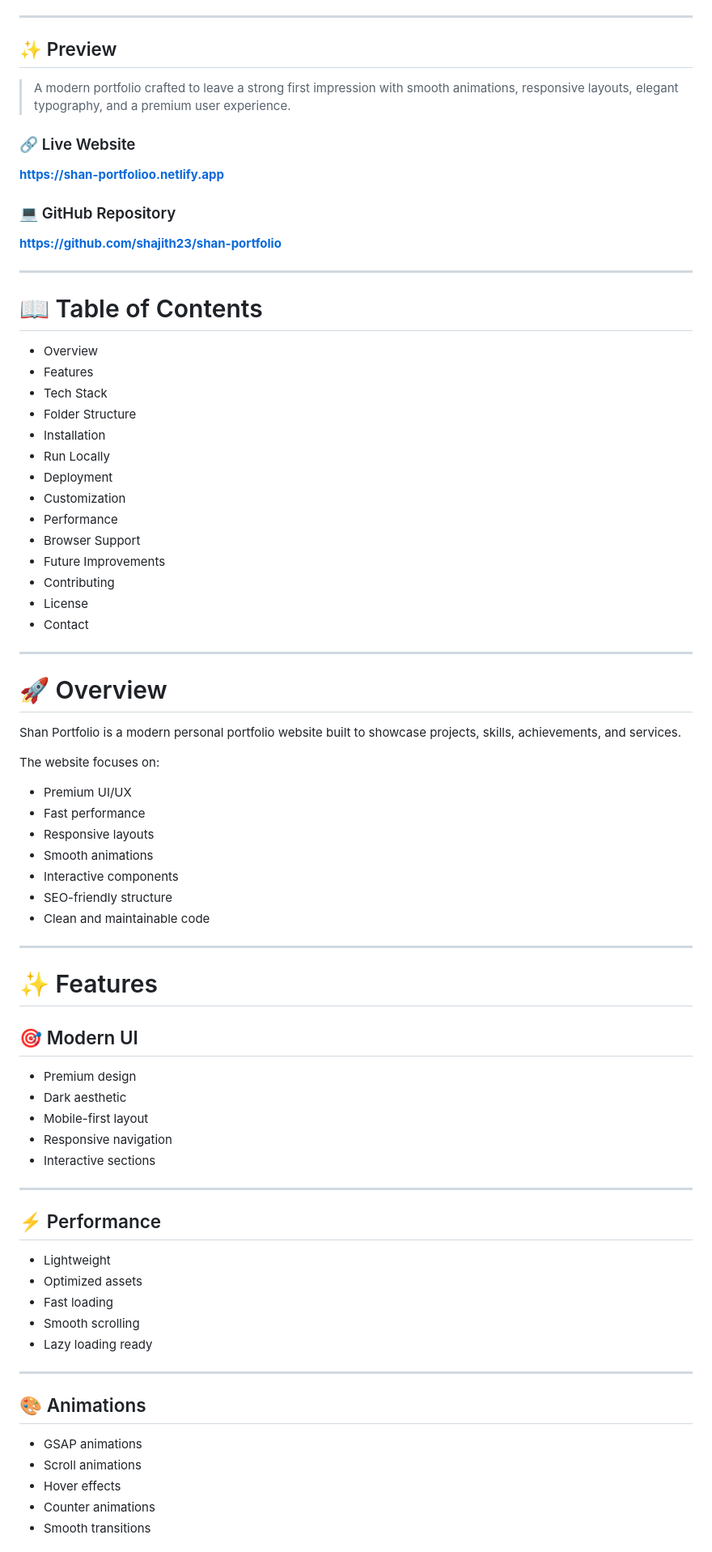
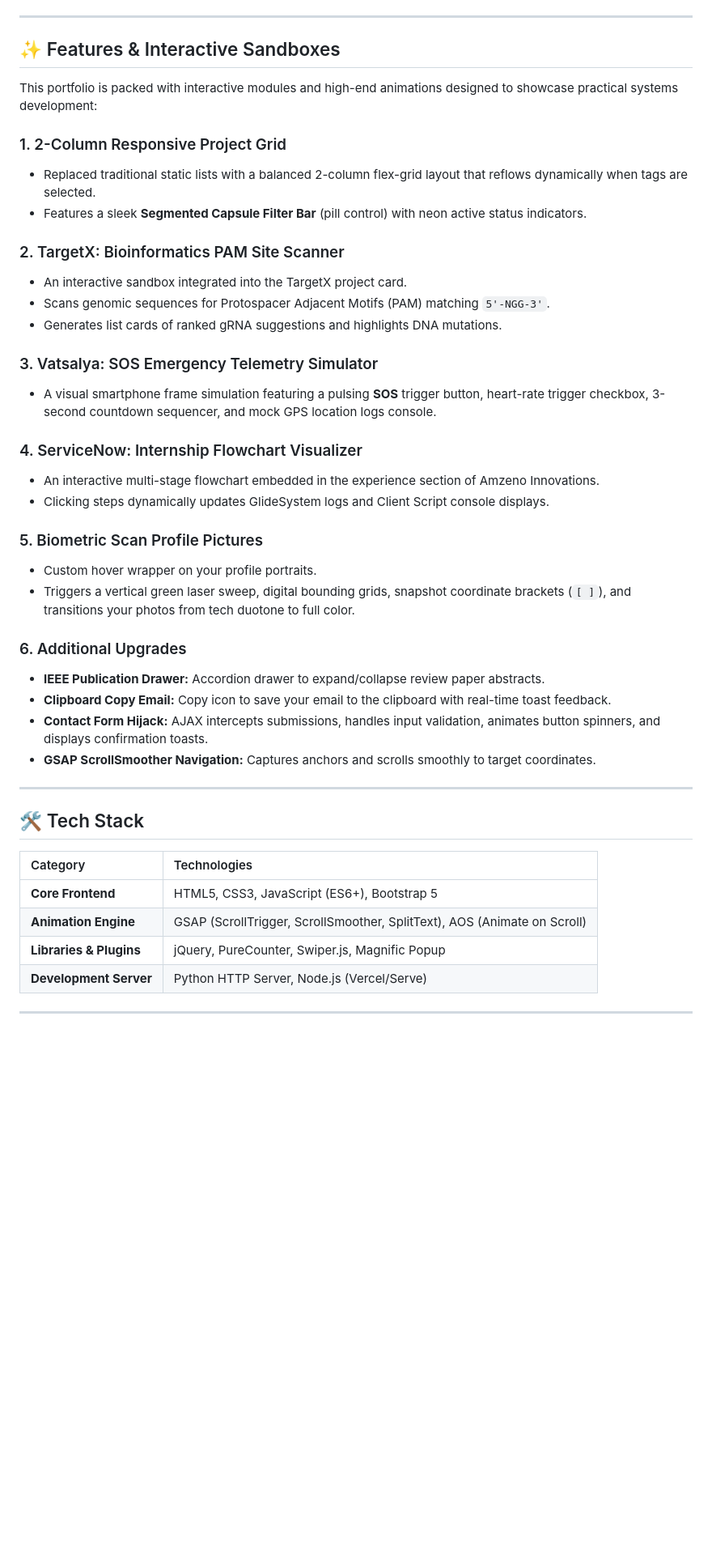
Before and after one commit to Manohar-NM/ManoharNM_Portfolio, a Markdown page: README.md, the part around one of its changes. Shown at 81% size. Rendered like a GitHub page; blank space fills up the shorter version.

Commit message:
docs: remove old READMEs and add customized README for Manohar N M

```diff
--- a/README.md
+++ b/README.md
@@ -22,82 +16,46 @@ A premium personal portfolio built with modern frontend technologies, smooth ani
 
 ---
 
-## ✨ Preview
+## ✨ Features & Interactive Sandboxes
 
-> A modern portfolio crafted to leave a strong first impression with smooth animations, responsive layouts, elegant typography, and a premium user experience.
+This portfolio is packed with interactive modules and high-end animations designed to showcase practical systems development:
 
-### 🔗 Live Website
+### 1. 2-Column Responsive Project Grid
+* Replaced traditional static lists with a balanced 2-column flex-grid layout that reflows dynamically when tags are selected.
+* Features a sleek **Segmented Capsule Filter Bar** (pill control) with neon active status indicators.
 
-**https://shan-portfolioo.netlify.app**
+### 2. TargetX: Bioinformatics PAM Site Scanner
+* An interactive sandbox integrated into the TargetX project card.
+* Scans genomic sequences for Protospacer Adjacent Motifs (PAM) matching `5'-NGG-3'`.
+* Generates list cards of ranked gRNA suggestions and highlights DNA mutations.
 
-### 💻 GitHub Repository
+### 3. Vatsalya: SOS Emergency Telemetry Simulator
+* A visual smartphone frame simulation featuring a pulsing **SOS** trigger button, heart-rate trigger checkbox, 3-second countdown sequencer, and mock GPS location logs console.
 
-**https://github.com/shajith23/shan-portfolio**
+### 4. ServiceNow: Internship Flowchart Visualizer
+* An interactive multi-stage flowchart embedded in the experience section of Amzeno Innovations.
+* Clicking steps dynamically updates GlideSystem logs and Client Script console displays.
+
+### 5. Biometric Scan Profile Pictures
+* Custom hover wrapper on your profile portraits.
+* Triggers a vertical green laser sweep, digital bounding grids, snapshot coordinate brackets (`[ ]`), and transitions your photos from tech duotone to full color.
+
+### 6. Additional Upgrades
+* **IEEE Publication Drawer:** Accordion drawer to expand/collapse review paper abstracts.
+* **Clipboard Copy Email:** Copy icon to save your email to the clipboard with real-time toast feedback.
+* **Contact Form Hijack:** AJAX intercepts submissions, handles input validation, animates button spinners, and displays confirmation toasts.
+* **GSAP ScrollSmoother Navigation:** Captures anchors and scrolls smoothly to target coordinates.
 
 ---
 
-# 📖 Table of Contents
+## 🛠 Tech Stack
 
-- Overview
-- Features
-- Tech Stack
-- Folder Structure
-- Installation
-- Run Locally
-- Deployment
-- Customization
-- Performance
-- Browser Support
-- Future Improvements
-- Contributing
-- License
-- Contact
+| Category | Technologies |
+| :--- | :--- |
+| **Core Frontend** | HTML5, CSS3, JavaScript (ES6+), Bootstrap 5 |
+| **Animation Engine** | GSAP (ScrollTrigger, ScrollSmoother, SplitText), AOS (Animate on Scroll) |
+| **Libraries & Plugins** | jQuery, PureCounter, Swiper.js, Magnific Popup |
+| **Development Server** | Python HTTP Server, Node.js (Vercel/Serve) |
 
 ---
 
-# 🚀 Overview
-
-Shan Portfolio is a modern personal portfolio website built to showcase projects, skills, achievements, and services.
-
-The website focuses on:
-
-- Premium UI/UX
-- Fast performance
-- Responsive layouts
-- Smooth animations
-- Interactive components
-- SEO-friendly structure
-- Clean and maintainable code
-
----
-
-# ✨ Features
-
-## 🎯 Modern UI
-
-- Premium design
-- Dark aesthetic
-- Mobile-first layout
-- Responsive navigation
-- Interactive sections
-
----
-
-## ⚡ Performance
-
-- Lightweight
-- Optimized assets
-- Fast loading
-- Smooth scrolling
-- Lazy loading ready
-
----
-
-## 🎨 Animations
-
-- GSAP animations
-- Scroll animations
-- Hover effects
-- Counter animations
-- Smooth transitions
-
```
Also changed, not shown: other parts of README.md (+33 -280 lines), README_PORTABLE.md (deleted, +0 -55 lines).
